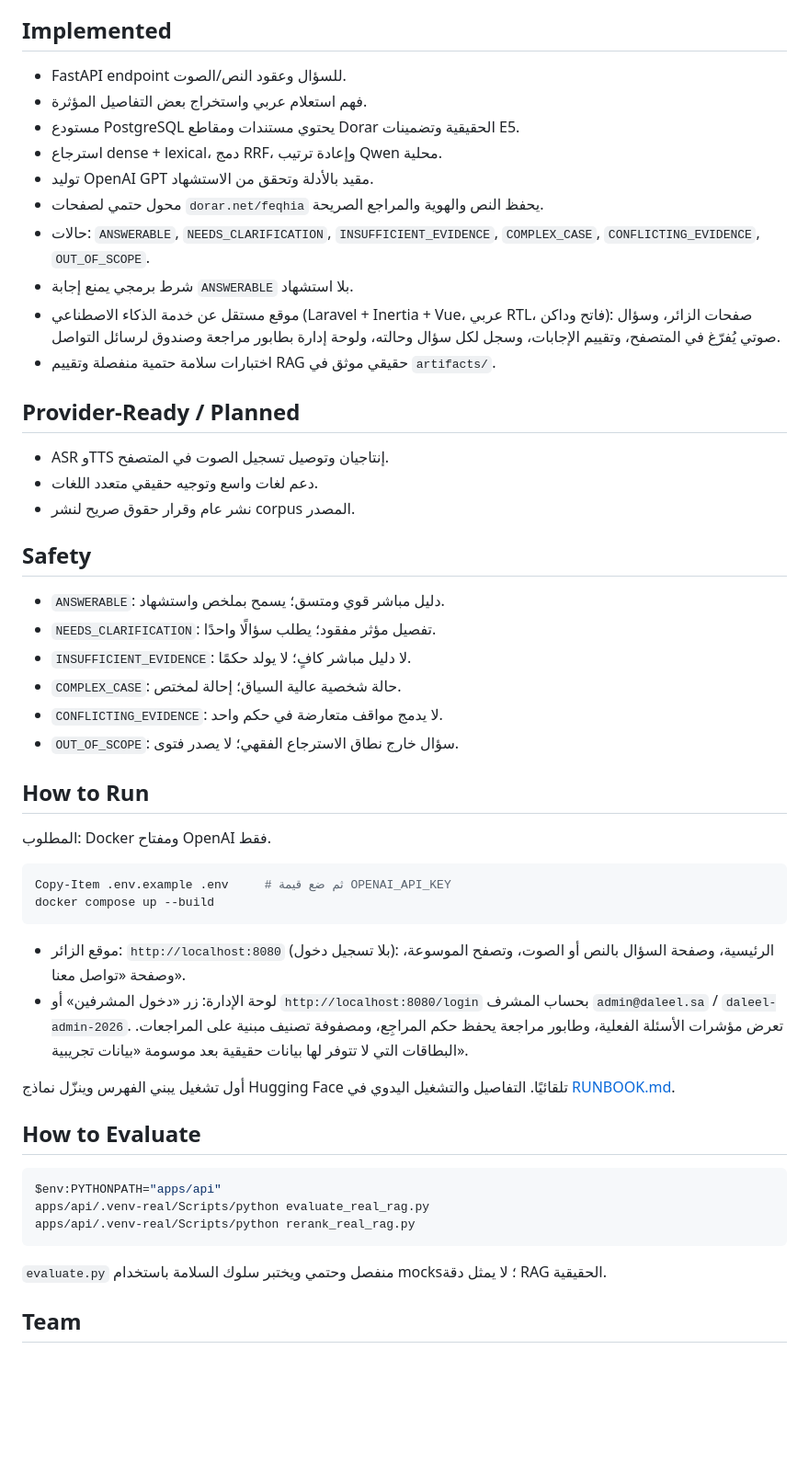
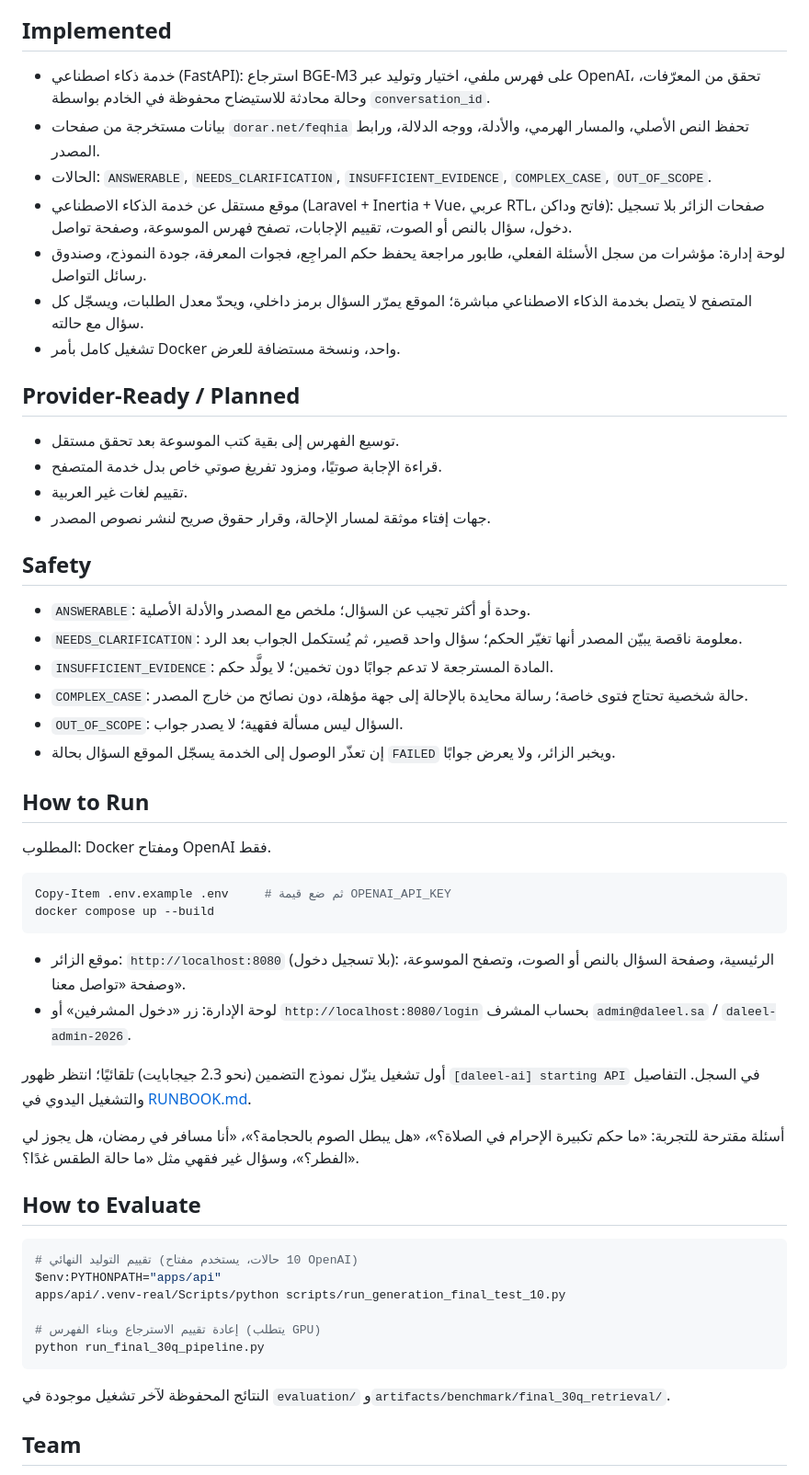
Before and after one commit to njoudae/islamiz-rag, a Markdown page: JUDGING.md, the part around one of its changes. Shown at 92% size. GitHub-like rendering; blank space fills up the shorter version.

````diff
--- a/JUDGING.md
+++ b/JUDGING.md
@@ -39,31 +54,29 @@ Question → Query Understanding → Approved Source → Hybrid Retrieval → Re
 
 ## Implemented
 
-- FastAPI endpoint للسؤال وعقود النص/الصوت.
-- فهم استعلام عربي واستخراج بعض التفاصيل المؤثرة.
-- مستودع PostgreSQL يحتوي مستندات ومقاطع Dorar الحقيقية وتضمينات E5.
-- استرجاع dense + lexical، دمج RRF، وإعادة ترتيب Qwen محلية.
-- توليد OpenAI GPT مقيد بالأدلة وتحقق من الاستشهاد.
-- محول حتمي لصفحات `dorar.net/feqhia` يحفظ النص والهوية والمراجع الصريحة.
-- حالات: `ANSWERABLE`, `NEEDS_CLARIFICATION`, `INSUFFICIENT_EVIDENCE`, `COMPLEX_CASE`, `CONFLICTING_EVIDENCE`, `OUT_OF_SCOPE`.
-- شرط برمجي يمنع إجابة `ANSWERABLE` بلا استشهاد.
-- موقع مستقل عن خدمة الذكاء الاصطناعي (Laravel + Inertia + Vue، عربي RTL، فاتح وداكن): صفحات الزائر، وسؤال صوتي يُفرّغ في المتصفح، وتقييم الإجابات، وسجل لكل سؤال وحالته، ولوحة إدارة بطابور مراجعة وصندوق لرسائل التواصل.
-- اختبارات سلامة حتمية منفصلة وتقييم RAG حقيقي موثق في `artifacts/`.
+- خدمة ذكاء اصطناعي (FastAPI): استرجاع BGE-M3 على فهرس ملفي، اختيار وتوليد عبر OpenAI، تحقق من المعرّفات، وحالة محادثة للاستيضاح محفوظة في الخادم بواسطة `conversation_id`.
+- بيانات مستخرجة من صفحات `dorar.net/feqhia` تحفظ النص الأصلي، والمسار الهرمي، والأدلة، ووجه الدلالة، ورابط المصدر.
+- الحالات: `ANSWERABLE`, `NEEDS_CLARIFICATION`, `INSUFFICIENT_EVIDENCE`, `COMPLEX_CASE`, `OUT_OF_SCOPE`.
+- موقع مستقل عن خدمة الذكاء الاصطناعي (Laravel + Inertia + Vue، عربي RTL، فاتح وداكن): صفحات الزائر بلا تسجيل دخول، سؤال بالنص أو الصوت، تقييم الإجابات، تصفح فهرس الموسوعة، وصفحة تواصل.
+- لوحة إدارة: مؤشرات من سجل الأسئلة الفعلي، طابور مراجعة يحفظ حكم المراجِع، فجوات المعرفة، جودة النموذج، وصندوق رسائل التواصل.
+- المتصفح لا يتصل بخدمة الذكاء الاصطناعي مباشرة؛ الموقع يمرّر السؤال برمز داخلي، ويحدّ معدل الطلبات، ويسجّل كل سؤال مع حالته.
+- تشغيل كامل بأمر Docker واحد، ونسخة مستضافة للعرض.
 
 ## Provider-Ready / Planned
 
-- ASR وTTS إنتاجيان وتوصيل تسجيل الصوت في المتصفح.
-- دعم لغات واسع وتوجيه حقيقي متعدد اللغات.
-- نشر عام وقرار حقوق صريح لنشر corpus المصدر.
+- توسيع الفهرس إلى بقية كتب الموسوعة بعد تحقق مستقل.
+- قراءة الإجابة صوتيًا، ومزود تفريغ صوتي خاص بدل خدمة المتصفح.
+- تقييم لغات غير العربية.
+- جهات إفتاء موثقة لمسار الإحالة، وقرار حقوق صريح لنشر نصوص المصدر.
 
 ## Safety
 
-- `ANSWERABLE`: دليل مباشر قوي ومتسق؛ يسمح بملخص واستشهاد.
-- `NEEDS_CLARIFICATION`: تفصيل مؤثر مفقود؛ يطلب سؤالًا واحدًا.
-- `INSUFFICIENT_EVIDENCE`: لا دليل مباشر كافٍ؛ لا يولد حكمًا.
-- `COMPLEX_CASE`: حالة شخصية عالية السياق؛ إحالة لمختص.
-- `CONFLICTING_EVIDENCE`: لا يدمج مواقف متعارضة في حكم واحد.
-- `OUT_OF_SCOPE`: سؤال خارج نطاق الاسترجاع الفقهي؛ لا يصدر فتوى.
+- `ANSWERABLE`: وحدة أو أكثر تجيب عن السؤال؛ ملخص مع المصدر والأدلة الأصلية.
+- `NEEDS_CLARIFICATION`: معلومة ناقصة يبيّن المصدر أنها تغيّر الحكم؛ سؤال واحد قصير، ثم يُستكمل الجواب بعد الرد.
+- `INSUFFICIENT_EVIDENCE`: المادة المسترجعة لا تدعم جوابًا دون تخمين؛ لا يولَّد حكم.
+- `COMPLEX_CASE`: حالة شخصية تحتاج فتوى خاصة؛ رسالة محايدة بالإحالة إلى جهة مؤهلة، دون نصائح من خارج المصدر.
+- `OUT_OF_SCOPE`: السؤال ليس مسألة فقهية؛ لا يصدر جواب.
+- إن تعذّر الوصول إلى الخدمة يسجّل الموقع السؤال بحالة `FAILED` ويخبر الزائر، ولا يعرض جوابًا.
 
 ## How to Run
 
@@ -75,19 +88,24 @@ docker compose up --build
 ```
 
 - موقع الزائر: `http://localhost:8080` (بلا تسجيل دخول): الرئيسية، وصفحة السؤال بالنص أو الصوت، وتصفح الموسوعة، وصفحة «تواصل معنا».
-- لوحة الإدارة: زر «دخول المشرفين» أو `http://localhost:8080/login` بحساب المشرف `admin@daleel.sa` / `daleel-admin-2026`. تعرض مؤشرات الأسئلة الفعلية، وطابور مراجعة يحفظ حكم المراجِع، ومصفوفة تصنيف مبنية على المراجعات. البطاقات التي لا تتوفر لها بيانات حقيقية بعد موسومة «بيانات تجريبية».
+- لوحة الإدارة: زر «دخول المشرفين» أو `http://localhost:8080/login` بحساب المشرف `admin@daleel.sa` / `daleel-admin-2026`.
 
-أول تشغيل يبني الفهرس وينزّل نماذج Hugging Face تلقائيًا. التفاصيل والتشغيل اليدوي في [RUNBOOK.md](RUNBOOK.md).
+أول تشغيل ينزّل نموذج التضمين (نحو 2.3 جيجابايت) تلقائيًا؛ انتظر ظهور `[daleel-ai] starting API` في السجل. التفاصيل والتشغيل اليدوي في [RUNBOOK.md](RUNBOOK.md).
+
+أسئلة مقترحة للتجربة: «ما حكم تكبيرة الإحرام في الصلاة؟»، «هل يبطل الصوم بالحجامة؟»، «أنا مسافر في رمضان، هل يجوز لي الفطر؟»، وسؤال غير فقهي مثل «ما حالة الطقس غدًا؟».
 
 ## How to Evaluate
 
 ```powershell
+# تقييم التوليد النهائي (10 حالات، يستخدم مفتاح OpenAI)
 $env:PYTHONPATH="apps/api"
-apps/api/.venv-real/Scripts/python evaluate_real_rag.py
-apps/api/.venv-real/Scripts/python rerank_real_rag.py
+apps/api/.venv-real/Scripts/python scripts/run_generation_final_test_10.py
+
+# إعادة تقييم الاسترجاع وبناء الفهرس (يتطلب GPU)
+python run_final_30q_pipeline.py
 ```
 
-`evaluate.py` منفصل وحتمي ويختبر سلوك السلامة باستخدام mocks؛ لا يمثل دقة RAG الحقيقية.
+النتائج المحفوظة لآخر تشغيل موجودة في `evaluation/` و`artifacts/benchmark/final_30q_retrieval/`.
 
 ## Team
 
````
Also changed, not shown: other parts of JUDGING.md (+28 -13 lines).
